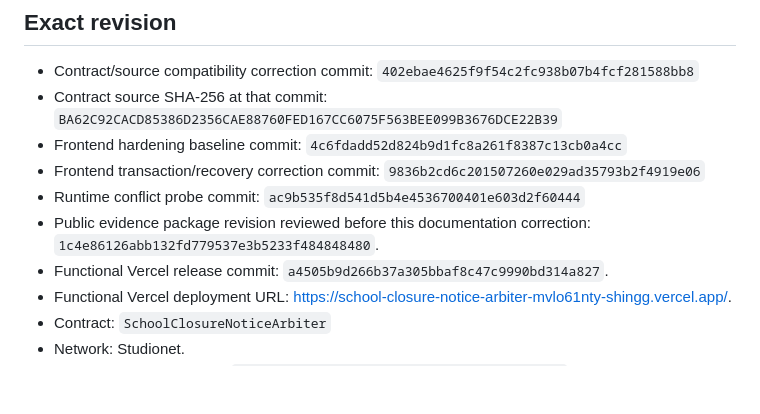
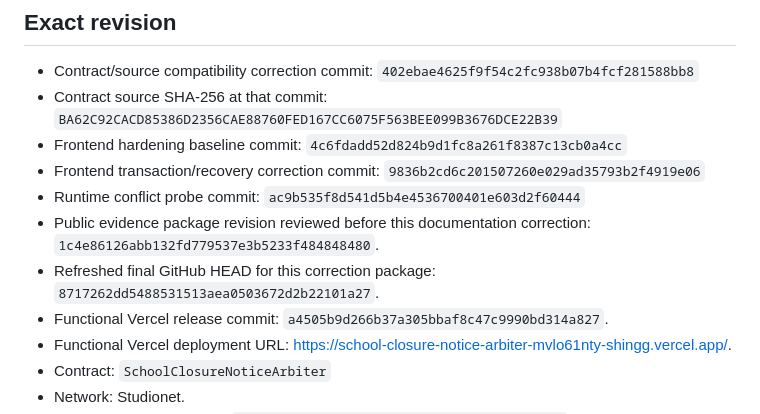
Before and after one commit to ptc123456/school-closure-notice-arbiter, a Markdown page: docs/VERIFICATION.md, the part around the change. Rendered like a GitHub page; blank space fills up the shorter version.

Commit message:
docs: record final evidence head

```diff
--- a/docs/VERIFICATION.md
+++ b/docs/VERIFICATION.md
@@ -10,6 +10,7 @@ This document records the exact local build and live Studio evidence package. It
 - Frontend transaction/recovery correction commit: `9836b2cd6c201507260e029ad35793b2f4919e06`
 - Runtime conflict probe commit: `ac9b535f8d541d5b4e4536700401e603d2f60444`
 - Public evidence package revision reviewed before this documentation correction: `1c4e86126abb132fd779537e3b5233f484848480`.
+- Refreshed final GitHub HEAD for this correction package: `8717262dd5488531513aea0503672d2b22101a27`.
 - Functional Vercel release commit: `a4505b9d266b37a305bbaf8c47c9990bd314a827`.
 - Functional Vercel deployment URL: https://school-closure-notice-arbiter-mvlo61nty-shingg.vercel.app/.
 - Contract: `SchoolClosureNoticeArbiter`
```
Also changed, not shown: docs/VERCEL_E2E.md (+1 -0 lines).
